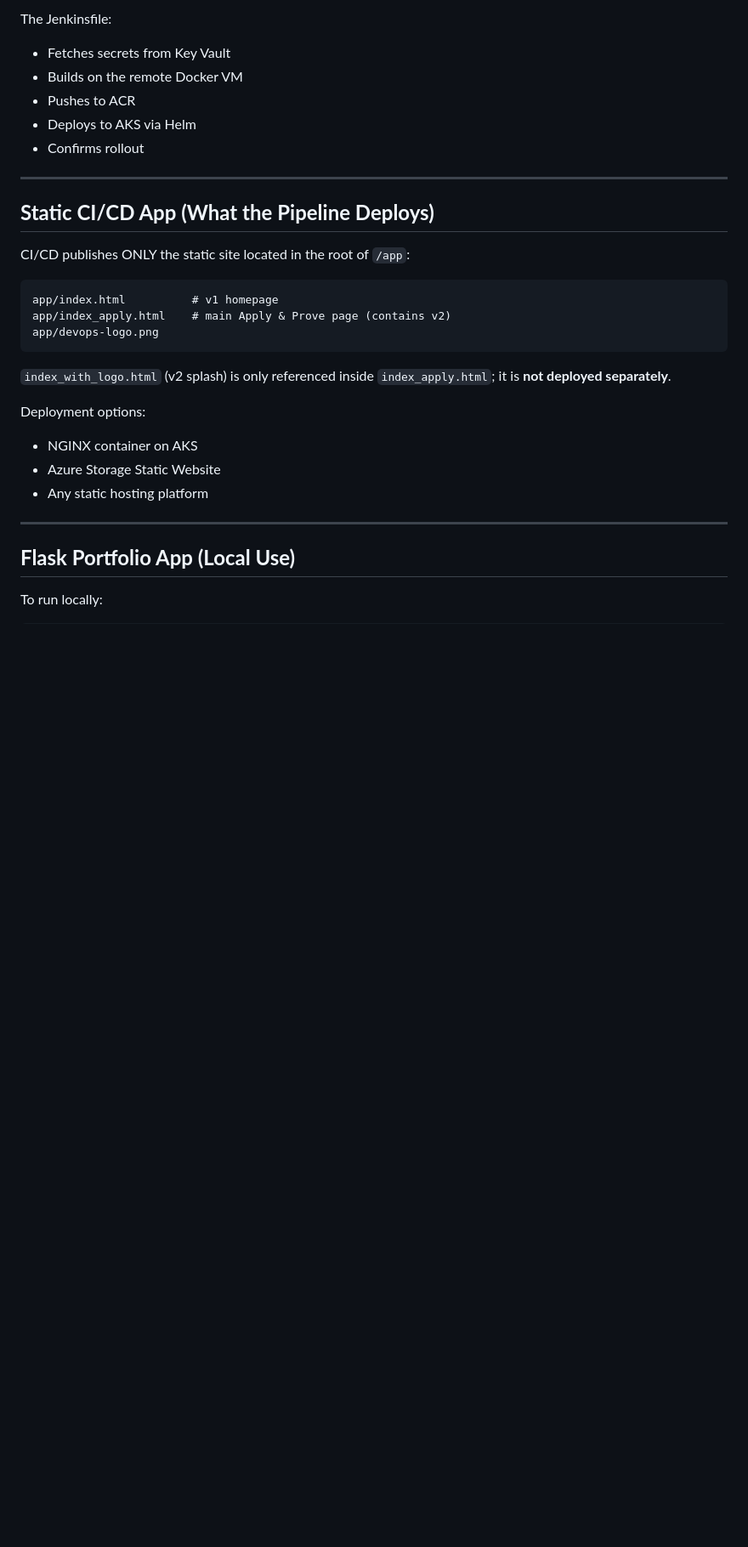
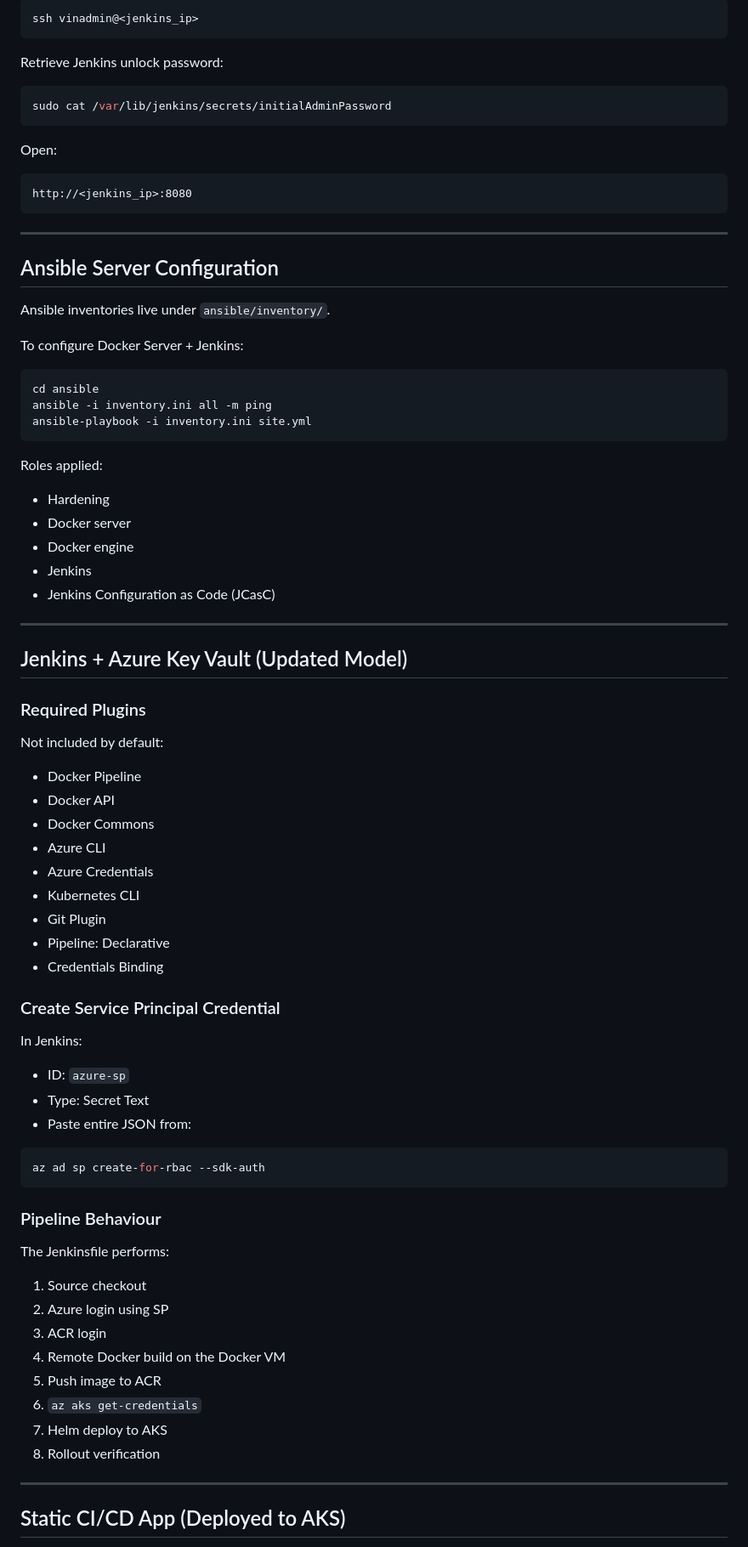
Before and after one commit to vince-cbaov/Starter-Kit-v4.3, a Markdown page: README.md, the part around one of its changes. Shown at 85% size. Drawn GitHub-style; blank space fills up the shorter version.

````diff
--- a/README.md
+++ b/README.md
@@ -117,32 +143,84 @@ Resource Group, VNet, Subnet, NSG, ACR, AKS, Key Vault, Log Analytics Workspace,
 
-The Jenkinsfile:
+```bash
+ssh vinadmin@<jenkins_ip>
+```
 
-*   Fetches secrets from Key Vault
-*   Builds on the remote Docker VM
-*   Pushes to ACR
-*   Deploys to AKS via Helm
-*   Confirms rollout
+Retrieve Jenkins unlock password:
+
+```bash
+sudo cat /var/lib/jenkins/secrets/initialAdminPassword
+```
+
+Open:
+
+    http://<jenkins_ip>:8080
 
 ***
 
-## **Static CI/CD App (What the Pipeline Deploys)**
+## Ansible Server Configuration
 
-CI/CD publishes ONLY the static site located in the root of `/app`:
+Ansible inventories live under `ansible/inventory/`.
 
-    app/index.html          # v1 homepage
-    app/index_apply.html    # main Apply & Prove page (contains v2)
-    app/devops-logo.png
+To configure Docker Server + Jenkins:
 
-`index_with_logo.html` (v2 splash) is only referenced inside `index_apply.html`; it is **not deployed separately**.
+```bash
+cd ansible
+ansible -i inventory.ini all -m ping
+ansible-playbook -i inventory.ini site.yml
+```
 
-Deployment options:
+Roles applied:
 
-*   NGINX container on AKS
-*   Azure Storage Static Website
-*   Any static hosting platform
+*   Hardening
+*   Docker server
+*   Docker engine
+*   Jenkins
+*   Jenkins Configuration as Code (JCasC)
 
 ***
 
-## **Flask Portfolio App (Local Use)**
+## Jenkins + Azure Key Vault (Updated Model)
 
-To run locally:
+### Required Plugins
+
+Not included by default:
+
+*   Docker Pipeline
+*   Docker API
+*   Docker Commons
+*   Azure CLI
+*   Azure Credentials
+*   Kubernetes CLI
+*   Git Plugin
+*   Pipeline: Declarative
+*   Credentials Binding
+
+### Create Service Principal Credential
+
+In Jenkins:
+
+*   ID: `azure-sp`
+*   Type: Secret Text
+*   Paste entire JSON from:
+
+```bash
+az ad sp create-for-rbac --sdk-auth
+```
+
+### Pipeline Behaviour
+
+The Jenkinsfile performs:
+
+1.  Source checkout
+2.  Azure login using SP
+3.  ACR login
+4.  Remote Docker build on the Docker VM
+5.  Push image to ACR
+6.  `az aks get-credentials`
+7.  Helm deploy to AKS
+8.  Rollout verification
+
+***
+
+## Static CI/CD App (Deployed to AKS)
+
````
Also changed, not shown: other parts of README.md (+121 -66 lines).
